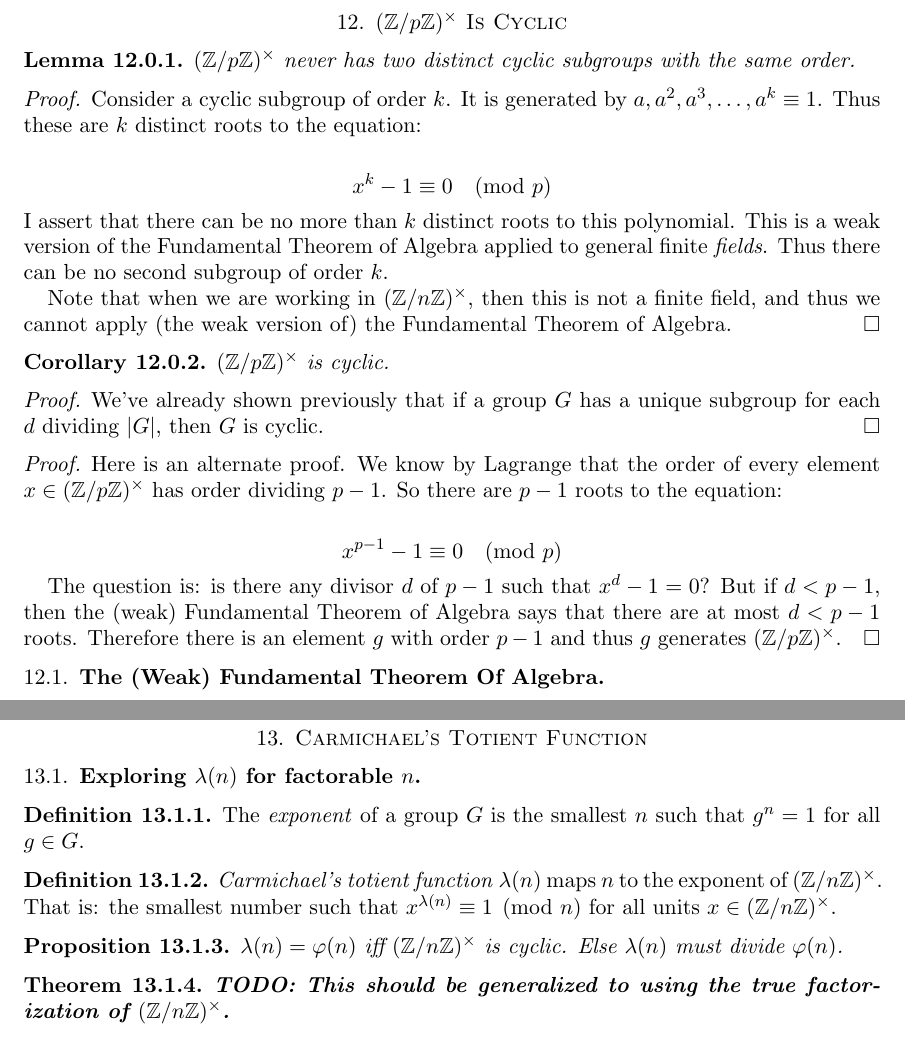
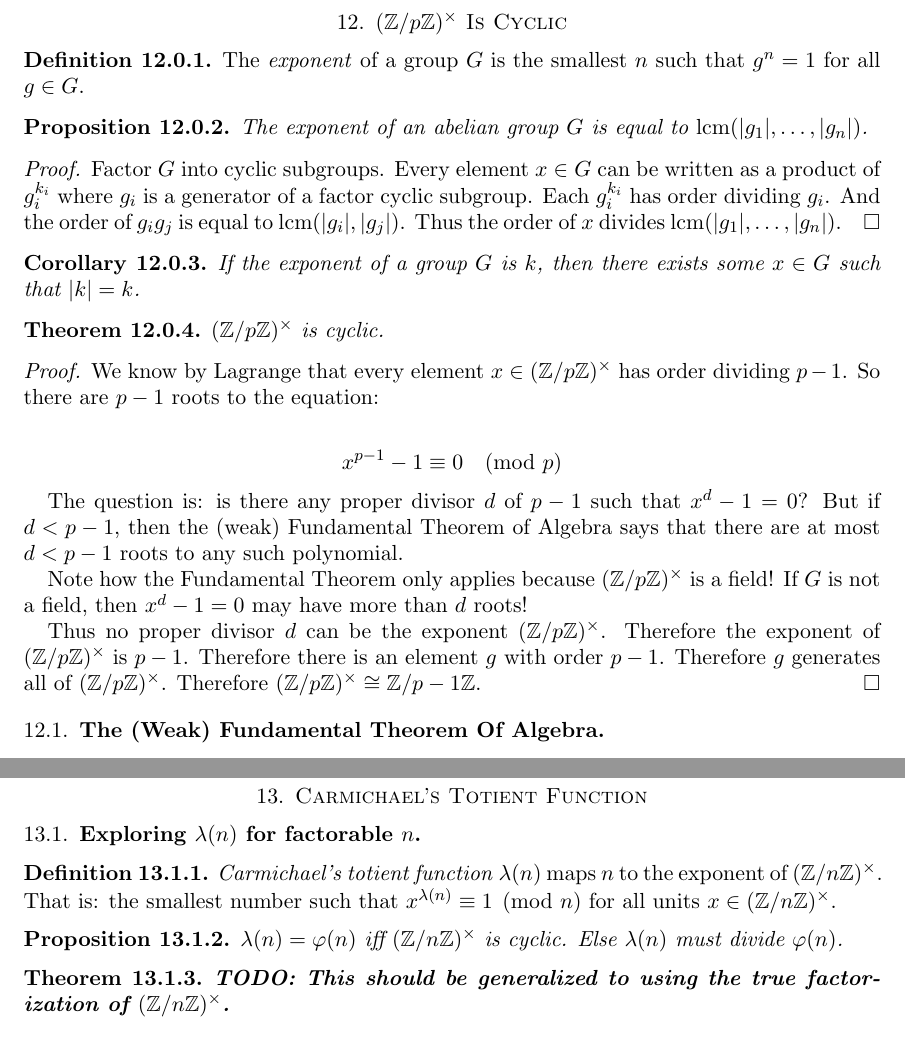
Before and after one commit to ruggeri/tech-notes, a LaTeX paper (math/rsa/rsa.tex, which reads math/rsa/12-zmodpx-is-cyclic.tex, math/rsa/13-carmichaels-totient-function.tex): two parts of pages 24 and 26 of 26, joined at a grey line, cut so that both start at the same text. Compiled offline with pdfLaTeX.

Commit message:
rsa: prove zmodpx is cyclic by appealing directly to roots of x^p-1
stop this nonsense about counting generators of subgroups!

```diff
--- a/math/rsa/12-zmodpx-is-cyclic.tex
+++ b/math/rsa/12-zmodpx-is-cyclic.tex
@@ -1,45 +1,36 @@
 \section{$\Zmodpx$ Is Cyclic}
 
-\begin{lemma}
-  $\Zmodpx$ never has two distinct cyclic subgroups with the same order.
-\end{lemma}
+\begin{definition}
+  The \define{exponent} of a group $G$ is the smallest $n$ such that
+  $g^n = 1$ for all $g \in G$.
+\end{definition}
+
+\begin{proposition}
+  The exponent of an abelian group $G$ is equal to $\lcmf{\order{g_1},
+  \ldots, \order{g_n}}$.
+\end{proposition}
 
 \begin{proof}
-  Consider a cyclic subgroup of order $k$. It is generated by $a, a^2,
-  a^3, \ldots, a^k \equiv 1$. Thus these are $k$ distinct roots to the
-  equation:
-
-  \begin{nedqn}
-    x^k - 1
-  \equivcol
-    0
-    \pmod{p}
-  \end{nedqn}
-
-  \noindent
-  I assert that there can be no more than $k$ distinct roots to this
-  polynomial. This is a weak version of the Fundamental Theorem of
-  Algebra applied to general finite \emph{fields}. Thus there can be no
-  second subgroup of order $k$.
-
-  Note that when we are working in $\Zmodnx$, then this is not a finite
-  field, and thus we cannot apply (the weak version of) the Fundamental
-  Theorem of Algebra.
+  Factor $G$ into cyclic subgroups. Every element $x \in G$ can be
+  written as a product of $g_i^{k_i}$  where $g_i$ is a generator of a
+  factor cyclic subgroup. Each $g_i^{k_i}$ has order dividing $g_i$. And
+  the order of $g_i g_j$ is equal to $\lcmf{\order{g_i}, \order{g_j}}$.
+  Thus the order of $x$ divides $\lcmf{\order{g_1}, \ldots,
+  \order{g_n}}$.
 \end{proof}
 
 \begin{corollary}
-  $\Zmodpx$ is cyclic.
+  If the exponent of a group $G$ is $k$, then there exists some $x\in G$
+  such that $\order{k} = k$.
 \end{corollary}
 
-\begin{proof}
-  We've already shown previously that if a group $G$ has a unique
-  subgroup for each $d$ dividing $\order{G}$, then $G$ is cyclic.
-\end{proof}
+\begin{theorem}
+  $\Zmodpx$ is cyclic.
+\end{theorem}
 
 \begin{proof}
-  Here is an alternate proof. We know by Lagrange that the order of
-  every element $x \in \Zmodpx$ has order dividing $p-1$. So there are
-  $p-1$ roots to the equation:
+  We know by Lagrange that every element $x \in \Zmodpx$ has order
+  dividing $p-1$. So there are $p-1$ roots to the equation:
 
   \begin{nedqn}
     x^{p-1} - 1
@@ -48,10 +39,19 @@
     \pmod{p}
   \end{nedqn}
 
-  The question is: is there any divisor $d$ of $p-1$ such that $x^d - 1
-  = 0$? But if $d < p-1$, then the (weak) Fundamental Theorem of Algebra
-  says that there are at most $d < p-1$ roots. Therefore there is an
-  element $g$ with order $p-1$ and thus $g$ generates $\Zmodpx$.
+  The question is: is there any proper divisor $d$ of $p-1$ such that
+  $x^d - 1 = 0$? But if $d < p-1$, then the (weak) Fundamental Theorem
+  of Algebra says that there are at most $d < p-1$ roots to any such
+  polynomial.
+
+  Note how the Fundamental Theorem only applies because $\Zmodpx$ is a
+  field! If $G$ is not a field, then $x^d - 1 = 0$ may have more than
+  $d$ roots!
+
+  Thus no proper divisor $d$ can be the exponent $\Zmodpx$. Therefore
+  the exponent of $\Zmodpx$ is $p-1$. Therefore there is an element $g$
+  with order $p-1$. Therefore $g$ generates all of $\Zmodpx$. Therefore
+  $\Zmodpx \cong \Zmod{p-1}$.
 \end{proof}
 
 \subsection{The (Weak) Fundamental Theorem Of Algebra}
--- a/math/rsa/13-carmichaels-totient-function.tex
+++ b/math/rsa/13-carmichaels-totient-function.tex
@@ -2,10 +2,6 @@
 
 \subsection{Exploring $\lambdaf{n}$ for factorable $n$}
 
-\begin{definition}
-  The \define{exponent} of a group $G$ is the smallest $n$ such that
-  $g^n = 1$ for all $g \in G$.
-\end{definition}
 
 \begin{definition}
   \define{Carmichael's totient function} $\lambda(n)$ maps $n$ to the
```
